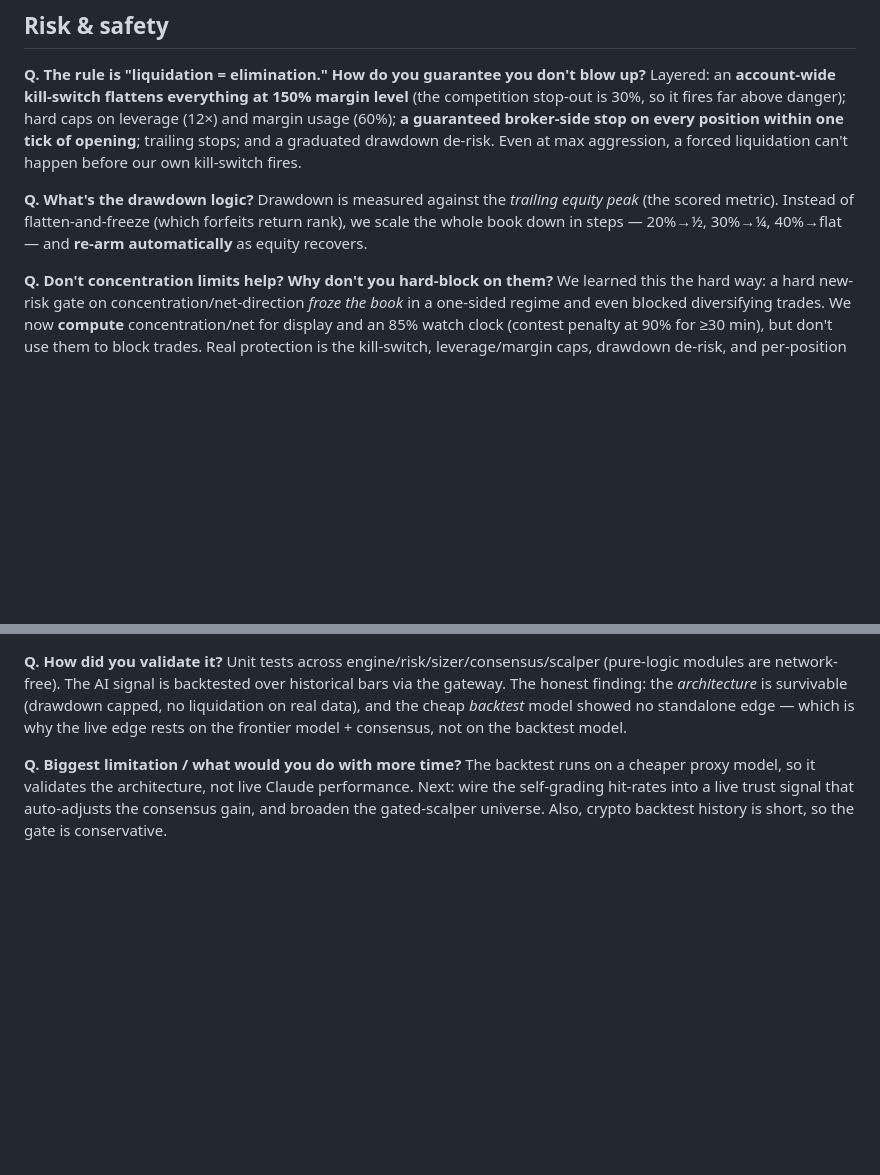
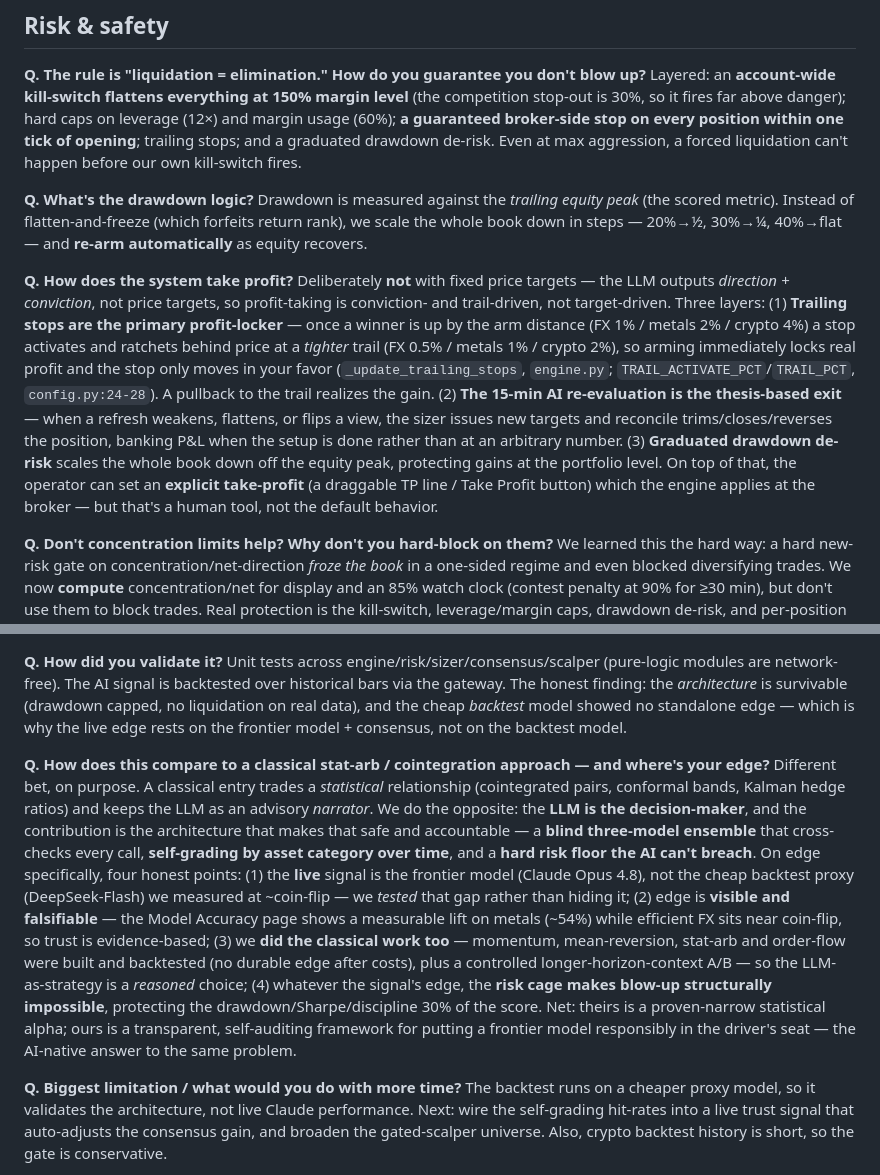
Before and after one commit to EndryuN/quanthack-ude, a Markdown page: docs/JUDGE_QA.md, 2 parts joined by grey strips. Rendered like a GitHub page; blank space fills up the shorter version.

Commit message:
JUDGE_QA: add "vs classical stat-arb / edge" + "how does it take profit"
- comparison/edge: LLM-as-decider vs advisory-narrator stat-arb; the 4-point honest
  edge answer (frontier vs cheap model, evidence-based self-grading, classical work
  done too, the risk cage).
- take-profit: no fixed targets by default (LLM gives conviction not price targets)
  -> trailing stops (arm/trail per class) + 15-min thesis-based re-eval + drawdown
  de-risk; explicit TP is a human override.

Co-Authored-By: Claude Opus 4.8 (1M context) <noreply@anthropic.com>

```diff
--- a/docs/JUDGE_QA.md
+++ b/docs/JUDGE_QA.md
@@ -76,6 +76,9 @@ Layered: an **account-wide kill-switch flattens everything at 150% margin level*
 **Q. What's the drawdown logic?**
 Drawdown is measured against the *trailing equity peak* (the scored metric). Instead of flatten-and-freeze (which forfeits return rank), we scale the whole book down in steps — 20%→½, 30%→¼, 40%→flat — and **re-arm automatically** as equity recovers.
 
+**Q. How does the system take profit?**
+Deliberately **not** with fixed price targets — the LLM outputs *direction + conviction*, not price targets, so profit-taking is conviction- and trail-driven, not target-driven. Three layers: (1) **Trailing stops are the primary profit-locker** — once a winner is up by the arm distance (FX 1% / metals 2% / crypto 4%) a stop activates and ratchets behind price at a *tighter* trail (FX 0.5% / metals 1% / crypto 2%), so arming immediately locks real profit and the stop only moves in your favor (`_update_trailing_stops`, `engine.py`; `TRAIL_ACTIVATE_PCT`/`TRAIL_PCT`, `config.py:24-28`). A pullback to the trail realizes the gain. (2) **The 15-min AI re-evaluation is the thesis-based exit** — when a refresh weakens, flattens, or flips a view, the sizer issues new targets and reconcile trims/closes/reverses the position, banking P&L when the setup is done rather than at an arbitrary number. (3) **Graduated drawdown de-risk** scales the whole book down off the equity peak, protecting gains at the portfolio level. On top of that, the operator can set an **explicit take-profit** (a draggable TP line / Take Profit button) which the engine applies at the broker — but that's a human tool, not the default behavior.
+
 **Q. Don't concentration limits help? Why don't you hard-block on them?**
 We learned this the hard way: a hard new-risk gate on concentration/net-direction *froze the book* in a one-sided regime and even blocked diversifying trades. We now **compute** concentration/net for display and an 85% watch clock (contest penalty at 90% for ≥30 min), but don't use them to block trades. Real protection is the kill-switch, leverage/margin caps, drawdown de-risk, and per-position stops.
 
@@ -108,6 +111,9 @@ Python 3.13; Claude Opus 4.8 (`claude-opus-4-8`, Anthropic SDK, structured outpu
 **Q. How did you validate it?**
 Unit tests across engine/risk/sizer/consensus/scalper (pure-logic modules are network-free). The AI signal is backtested over historical bars via the gateway. The honest finding: the *architecture* is survivable (drawdown capped, no liquidation on real data), and the cheap *backtest* model showed no standalone edge — which is why the live edge rests on the frontier model + consensus, not on the backtest model.
 
+**Q. How does this compare to a classical stat-arb / cointegration approach — and where's your edge?**
+Different bet, on purpose. A classical entry trades a *statistical* relationship (cointegrated pairs, conformal bands, Kalman hedge ratios) and keeps the LLM as an advisory *narrator*. We do the opposite: the **LLM is the decision-maker**, and the contribution is the architecture that makes that safe and accountable — a **blind three-model ensemble** that cross-checks every call, **self-grading by asset category over time**, and a **hard risk floor the AI can't breach**. On edge specifically, four honest points: (1) the **live** signal is the frontier model (Claude Opus 4.8), not the cheap backtest proxy (DeepSeek-Flash) we measured at ~coin-flip — we *tested* that gap rather than hiding it; (2) edge is **visible and falsifiable** — the Model Accuracy page shows a measurable lift on metals (~54%) while efficient FX sits near coin-flip, so trust is evidence-based; (3) we **did the classical work too** — momentum, mean-reversion, stat-arb and order-flow were built and backtested (no durable edge after costs), plus a controlled longer-horizon-context A/B — so the LLM-as-strategy is a *reasoned* choice; (4) whatever the signal's edge, the **risk cage makes blow-up structurally impossible**, protecting the drawdown/Sharpe/discipline 30% of the score. Net: theirs is a proven-narrow statistical alpha; ours is a transparent, self-auditing framework for putting a frontier model responsibly in the driver's seat — the AI-native answer to the same problem.
+
 **Q. Biggest limitation / what would you do with more time?**
 The backtest runs on a cheaper proxy model, so it validates the architecture, not live Claude performance. Next: wire the self-grading hit-rates into a live trust signal that auto-adjusts the consensus gain, and broaden the gated-scalper universe. Also, crypto backtest history is short, so the gate is conservative.
 
```
